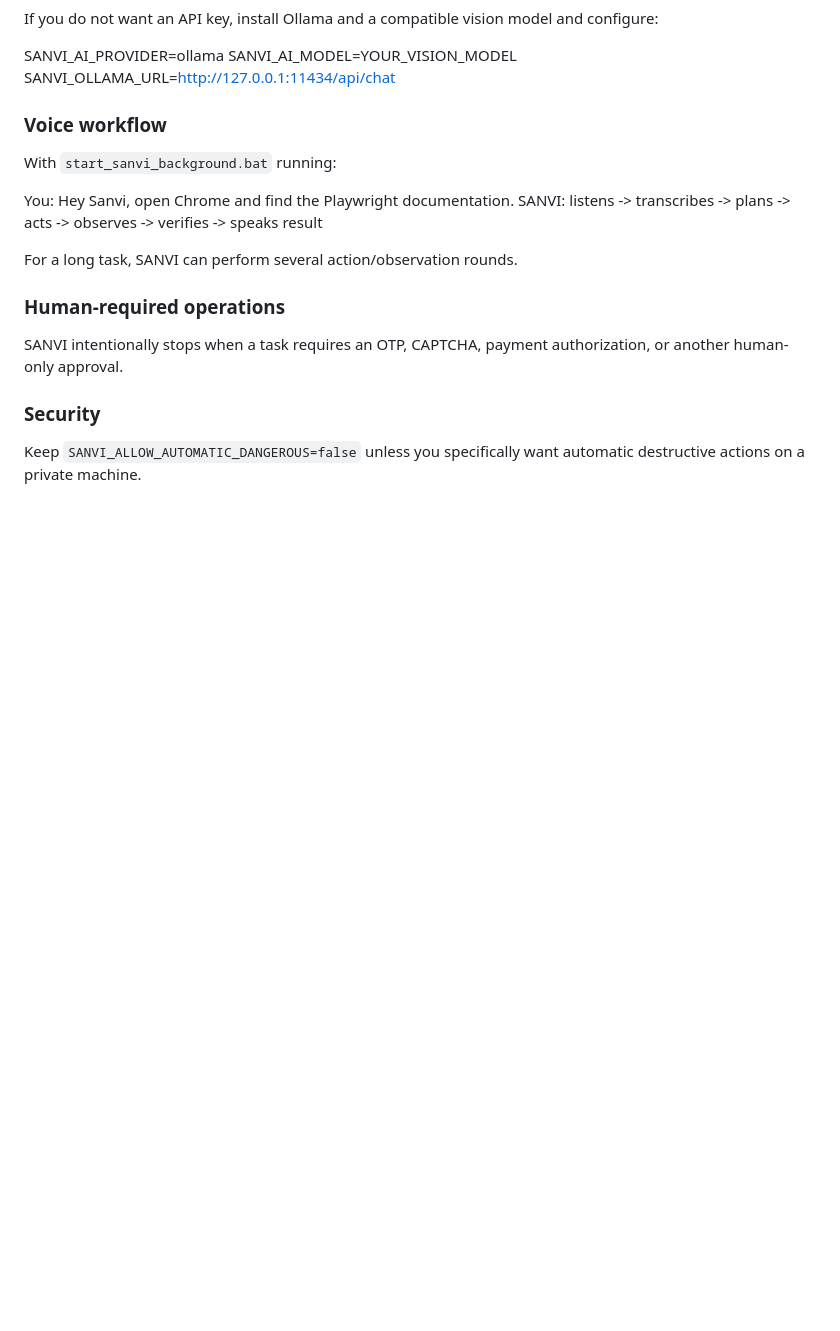
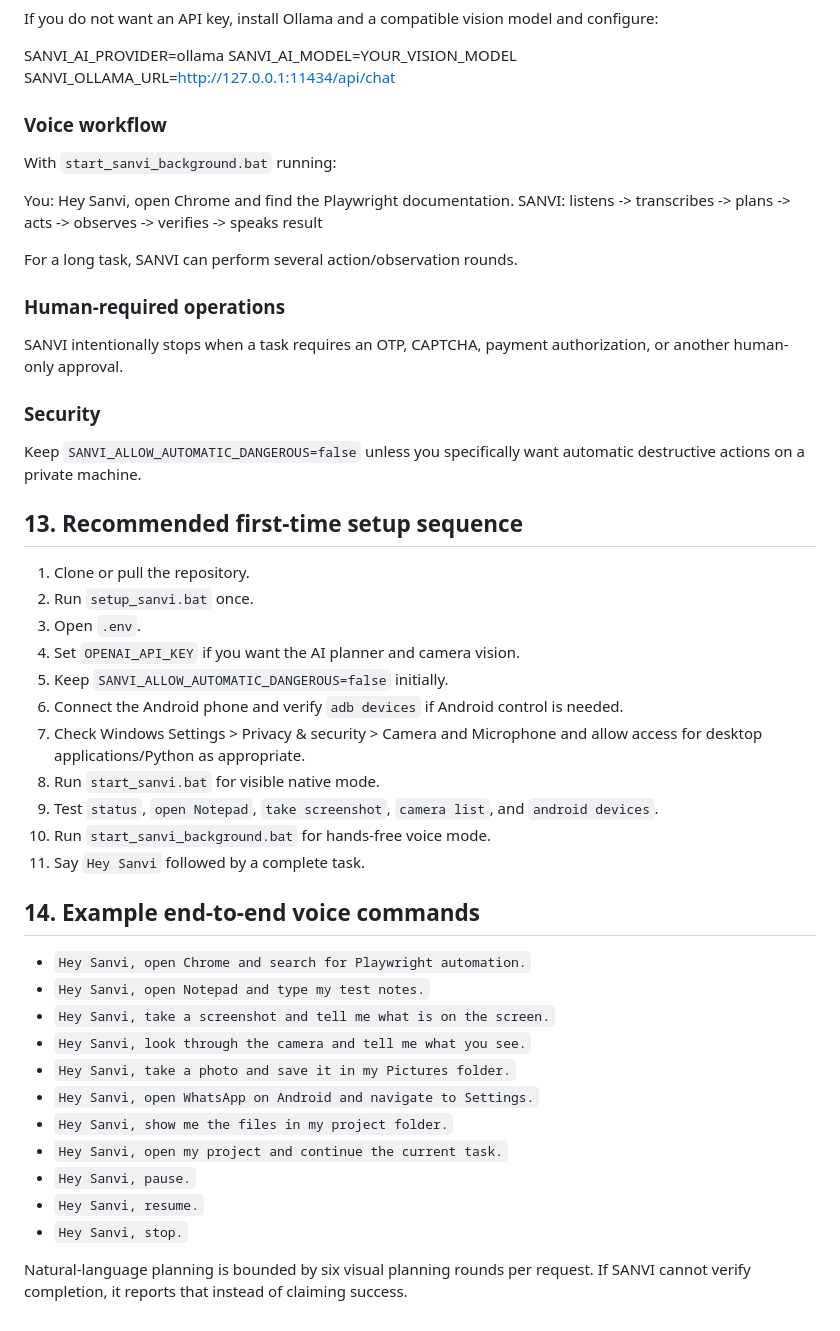
Before and after one commit to SanFlash/sanvi-ai, a Markdown page: SANVI_WINDOWS_SETUP.md, the part around the change. GitHub-like rendering; blank space fills up the shorter version.

Commit message:
Add complete first-time setup and voice command guide

```diff
--- a/SANVI_WINDOWS_SETUP.md
+++ b/SANVI_WINDOWS_SETUP.md
@@ -102,3 +102,31 @@ SANVI intentionally stops when a task requires an OTP, CAPTCHA, payment authoriz
 
 ### Security
 Keep `SANVI_ALLOW_AUTOMATIC_DANGEROUS=false` unless you specifically want automatic destructive actions on a private machine.
+
+## 13. Recommended first-time setup sequence
+1. Clone or pull the repository.
+2. Run `setup_sanvi.bat` once.
+3. Open `.env`.
+4. Set `OPENAI_API_KEY` if you want the AI planner and camera vision.
+5. Keep `SANVI_ALLOW_AUTOMATIC_DANGEROUS=false` initially.
+6. Connect the Android phone and verify `adb devices` if Android control is needed.
+7. Check Windows Settings > Privacy & security > Camera and Microphone and allow access for desktop applications/Python as appropriate.
+8. Run `start_sanvi.bat` for visible native mode.
+9. Test `status`, `open Notepad`, `take screenshot`, `camera list`, and `android devices`.
+10. Run `start_sanvi_background.bat` for hands-free voice mode.
+11. Say `Hey Sanvi` followed by a complete task.
+
+## 14. Example end-to-end voice commands
+- `Hey Sanvi, open Chrome and search for Playwright automation.`
+- `Hey Sanvi, open Notepad and type my test notes.`
+- `Hey Sanvi, take a screenshot and tell me what is on the screen.`
+- `Hey Sanvi, look through the camera and tell me what you see.`
+- `Hey Sanvi, take a photo and save it in my Pictures folder.`
+- `Hey Sanvi, open WhatsApp on Android and navigate to Settings.`
+- `Hey Sanvi, show me the files in my project folder.`
+- `Hey Sanvi, open my project and continue the current task.`
+- `Hey Sanvi, pause.`
+- `Hey Sanvi, resume.`
+- `Hey Sanvi, stop.`
+
+Natural-language planning is bounded by six visual planning rounds per request. If SANVI cannot verify completion, it reports that instead of claiming success.
```
